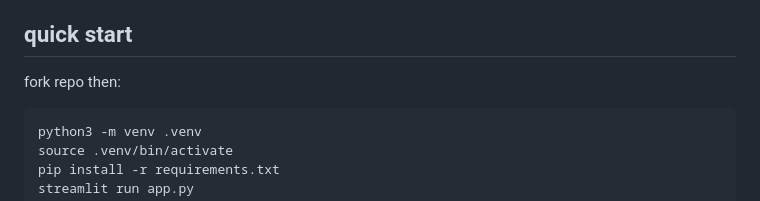
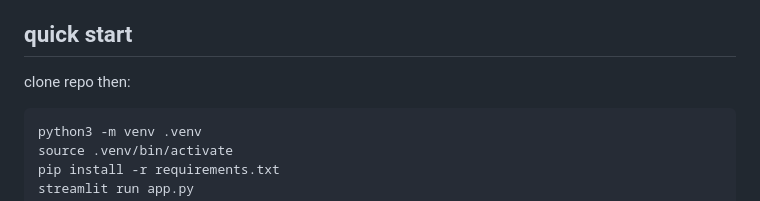
Before and after one commit to trevor050/2thamoon, a Markdown page: README.md, the part around the change. GitHub-like rendering.

Commit message:
clone not fork

````diff
--- a/README.md
+++ b/README.md
@@ -4,7 +4,7 @@
 hi guys. so im studying biz so i decided fuck it i wanna learn about crypto and how markets work. I'll be honest i didnt know shit about them so i decided to hand the project off to codex with my specs. I have read over the code a few times but its very vibe coded i want to preface with that. however its not vibe tested, ive used it and iterated on it a ton. it works decently imo. its built on streamlit so its actually really bug free the only issues and places where the sim has weird edge cases. There are so so so many things to mess with. from modifying growth, to algos, to making a stable coin, to defending against pump and dumps, to causing pump and dumbs, so so much. this is not a game however, its a literal simulator. imo its really fun.
 
 ## quick start
-fork repo then:
+clone repo then:
 ```
 python3 -m venv .venv
 source .venv/bin/activate
````
